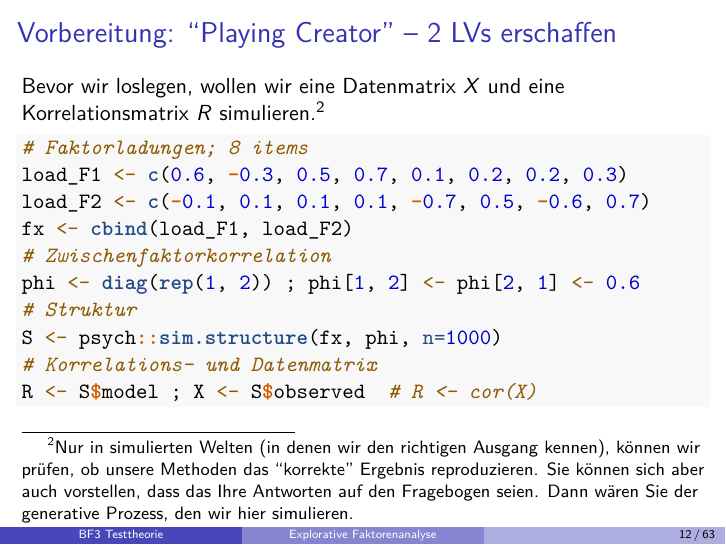
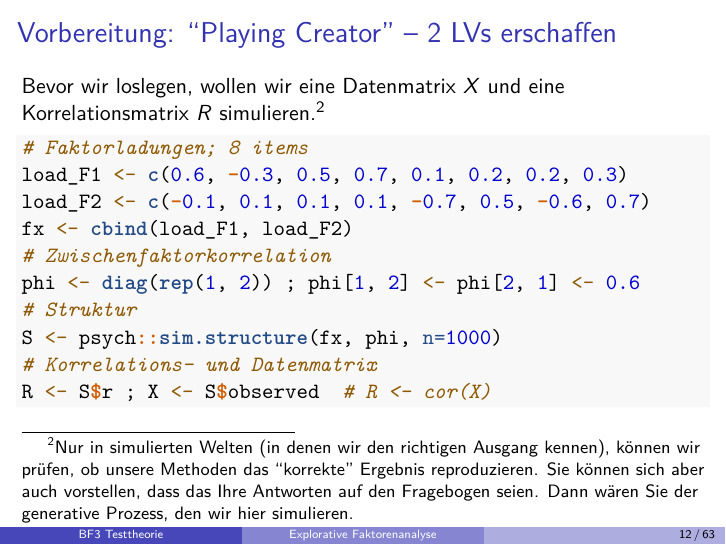
Before and after one commit to sbissantz/testtheory, an R Markdown document (06-EFA/06-EFA.Rmd): page 12 of 63. Rendered offline with R 4.5, knitr and Pandoc, then LaTeX, with nearby package versions; some code elsewhere in the file could not run offline.

Commit message:
revision 2

````diff
--- a/06-EFA/06-EFA.R
+++ b/06-EFA/06-EFA.R
@@ -32,7 +32,7 @@ phi <- diag(rep(1, 2)) ; phi[1, 2] <- phi[2, 1] <- 0.6
 # Struktur erstellen
 S <- psych::sim.structure(fx, phi, n=1000)
 # Korrelations- (R) und Datenmatrix (X)
-R <- S$model ; X <- S$observed  # alternativ: R <- cor(X)
+R <- S$r ; X <- S$observed  # alternativ: R <- cor(X)
 
 ## Output (grafisch): zwei latente Variablen
 #
--- a/06-EFA/06-EFA.Rmd
+++ b/06-EFA/06-EFA.Rmd
@@ -264,7 +264,7 @@ phi <- diag(rep(1, 2)) ; phi[1, 2] <- phi[2, 1] <- 0.6
 # Struktur
 S <- psych::sim.structure(fx, phi, n=1000)
 # Korrelations- und Datenmatrix
-R <- S$model ; X <- S$observed  # R <- cor(X)
+R <- S$r ; X <- S$observed  # R <- cor(X)
 ```
 
 [^3]: Nur in simulierten Welten (in denen wir den richtigen Ausgang kennen),
````
Also changed, not shown: 06-EFA/06-EFA.pdf (deleted), 06-EFA/06-EFA.tex (added), 06-EFA/06-EFA.Rmd (2 more changed lines), 4 other files.
